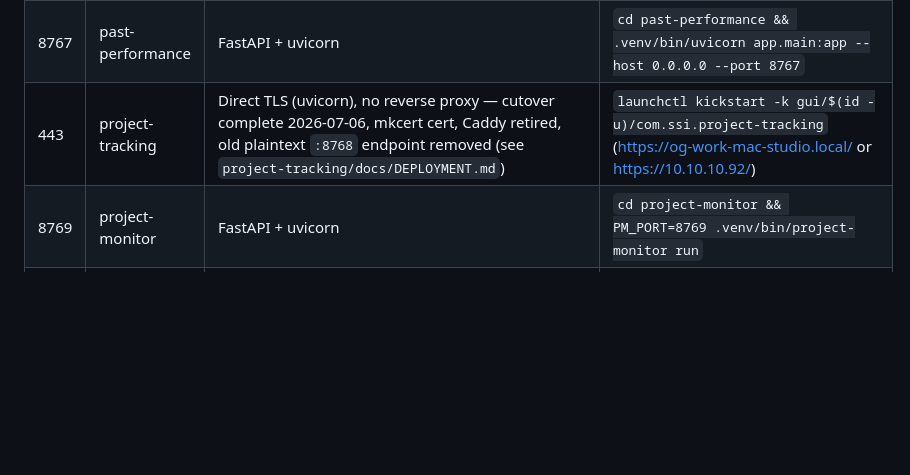
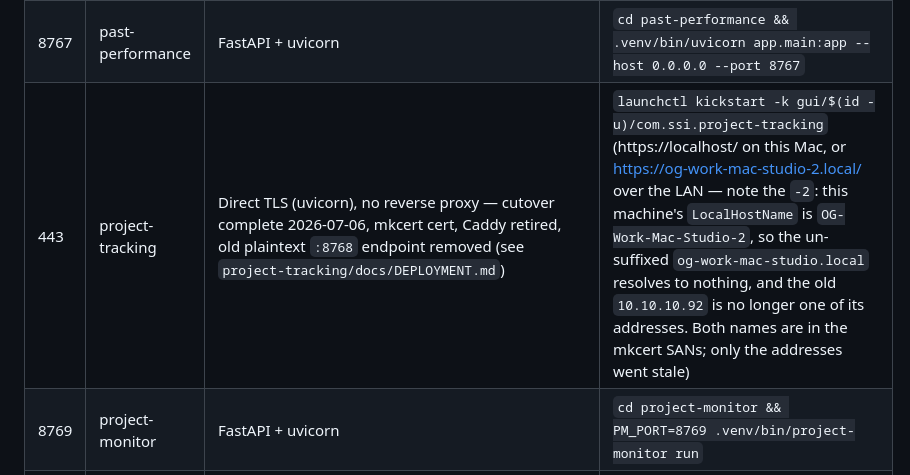
Before and after one commit to ogreen111/dev-portfolio, a Markdown page: PORTS.md, the part around the change. Drawn GitHub-style; blank space fills up the shorter version.

```diff
--- a/PORTS.md
+++ b/PORTS.md
@@ -14,7 +14,7 @@ Reserved ports for the dev portfolio. Each app binds its assigned port on startu
 | 8737 | dev-portfolio | Plain HTTP (`ThreadingHTTPServer`), no TLS, per the **installed** `~/Library/LaunchAgents/com.ssi.portfolio.plist` — it sets `PORTFOLIO_SSL_CERTFILE`/`KEYFILE`, but `portfolio_server.py` never reads them, so those env vars are inert | `launchctl kickstart -k gui/$(id -u)/com.ssi.portfolio` (binds 0.0.0.0) |
 | 8765 | email-processor | FastAPI + uvicorn | `cd email-processor && uv run email-intake serve` |
 | 8767 | past-performance | FastAPI + uvicorn | `cd past-performance && .venv/bin/uvicorn app.main:app --host 0.0.0.0 --port 8767` |
-| 443 | project-tracking | Direct TLS (uvicorn), no reverse proxy — cutover complete 2026-07-06, mkcert cert, Caddy retired, old plaintext `:8768` endpoint removed (see `project-tracking/docs/DEPLOYMENT.md`) | `launchctl kickstart -k gui/$(id -u)/com.ssi.project-tracking` (https://og-work-mac-studio.local/ or https://10.10.10.92/) |
+| 443 | project-tracking | Direct TLS (uvicorn), no reverse proxy — cutover complete 2026-07-06, mkcert cert, Caddy retired, old plaintext `:8768` endpoint removed (see `project-tracking/docs/DEPLOYMENT.md`) | `launchctl kickstart -k gui/$(id -u)/com.ssi.project-tracking` (https://localhost/ on this Mac, or https://og-work-mac-studio-2.local/ over the LAN — note the `-2`: this machine's `LocalHostName` is `OG-Work-Mac-Studio-2`, so the un-suffixed `og-work-mac-studio.local` resolves to nothing, and the old `10.10.10.92` is no longer one of its addresses. Both names are in the mkcert SANs; only the addresses went stale) |
 | 8769 | project-monitor | FastAPI + uvicorn | `cd project-monitor && PM_PORT=8769 .venv/bin/project-monitor run` |
 | 8770 | niagara-llm | FastAPI + dashboard | `cd niagara-llm && uv run niagara-llm run` |
 | 8771 | sanguine | FastAPI + dashboard | `cd sanguine && uv run sanguine run` (reads `SANGUINE_PORT`) |
```
Also changed, not shown: AGENTS.md (+1 -1 lines), CLAUDE.md (+1 -1 lines).
